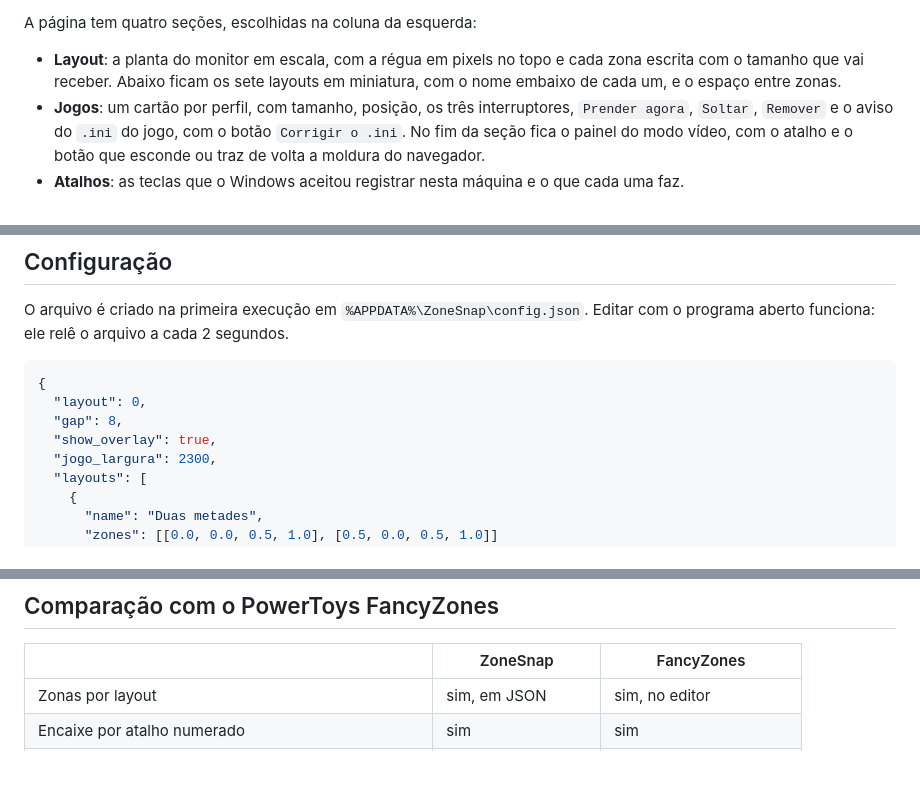
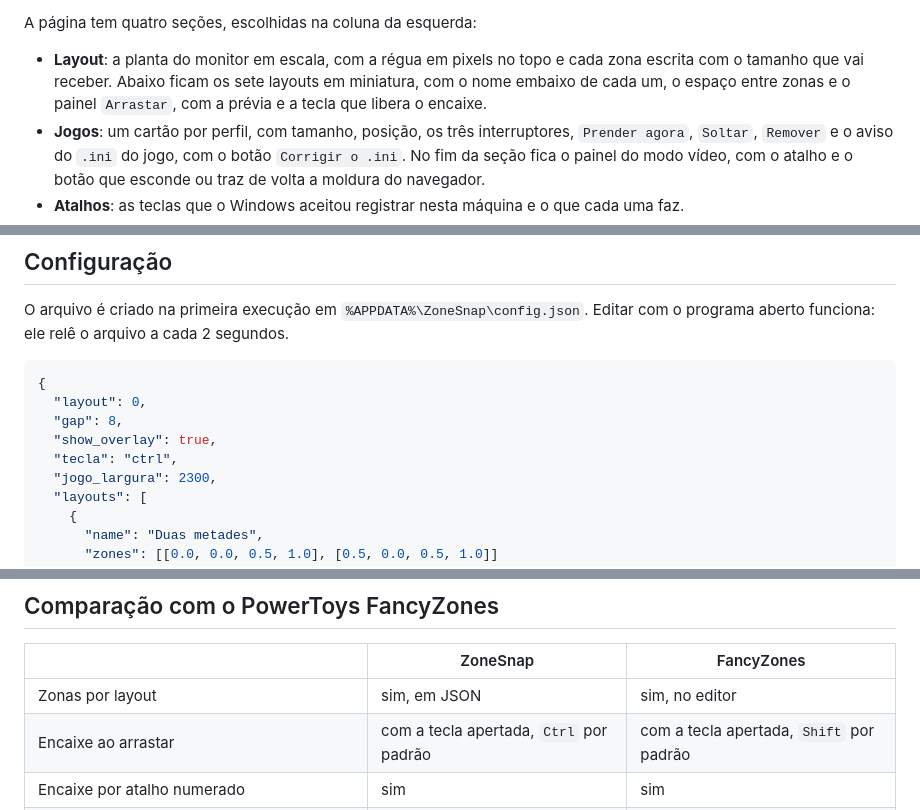
Before and after one commit to VRamses/zonesnap, a Markdown page: README.md, 3 parts joined by grey strips. Rendered like a GitHub page; blank space fills up the shorter version.

```diff
--- a/README.md
+++ b/README.md
@@ -115,7 +121,8 @@ A página tem quatro seções, escolhidas na coluna da esquerda:
 
 - **Layout**: a planta do monitor em escala, com a régua em pixels no topo e cada
   zona escrita com o tamanho que vai receber. Abaixo ficam os sete layouts em
-  miniatura, com o nome embaixo de cada um, e o espaço entre zonas.
+  miniatura, com o nome embaixo de cada um, o espaço entre zonas e o painel
+  `Arrastar`, com a prévia e a tecla que libera o encaixe.
 - **Jogos**: um cartão por perfil, com tamanho, posição, os três interruptores,
   `Prender agora`, `Soltar`, `Remover` e o aviso do `.ini` do jogo, com o botão
   `Corrigir o .ini`. No fim da seção fica o painel do modo vídeo, com o atalho e o
@@ -147,6 +154,7 @@ Editar com o programa aberto funciona: ele relê o arquivo a cada 2 segundos.
   "layout": 0,
   "gap": 8,
   "show_overlay": true,
+  "tecla": "ctrl",
   "jogo_largura": 2300,
   "layouts": [
     {
@@ -327,6 +341,7 @@ o nome traduzido (`Documentos`).
 | | ZoneSnap | FancyZones |
 |---|---|---|
 | Zonas por layout | sim, em JSON | sim, no editor |
+| Encaixe ao arrastar | com a tecla apertada, `Ctrl` por padrão | com a tecla apertada, `Shift` por padrão |
 | Encaixe por atalho numerado | sim | sim |
 | Prender jogo num tamanho fixo com vigilância | sim | não |
 | Encaixe pelo cliente da janela (Civ V) | sim | não |
```
Also changed, not shown: other parts of README.md (+17 -5 lines), docs/interface.png, 8 other files.
